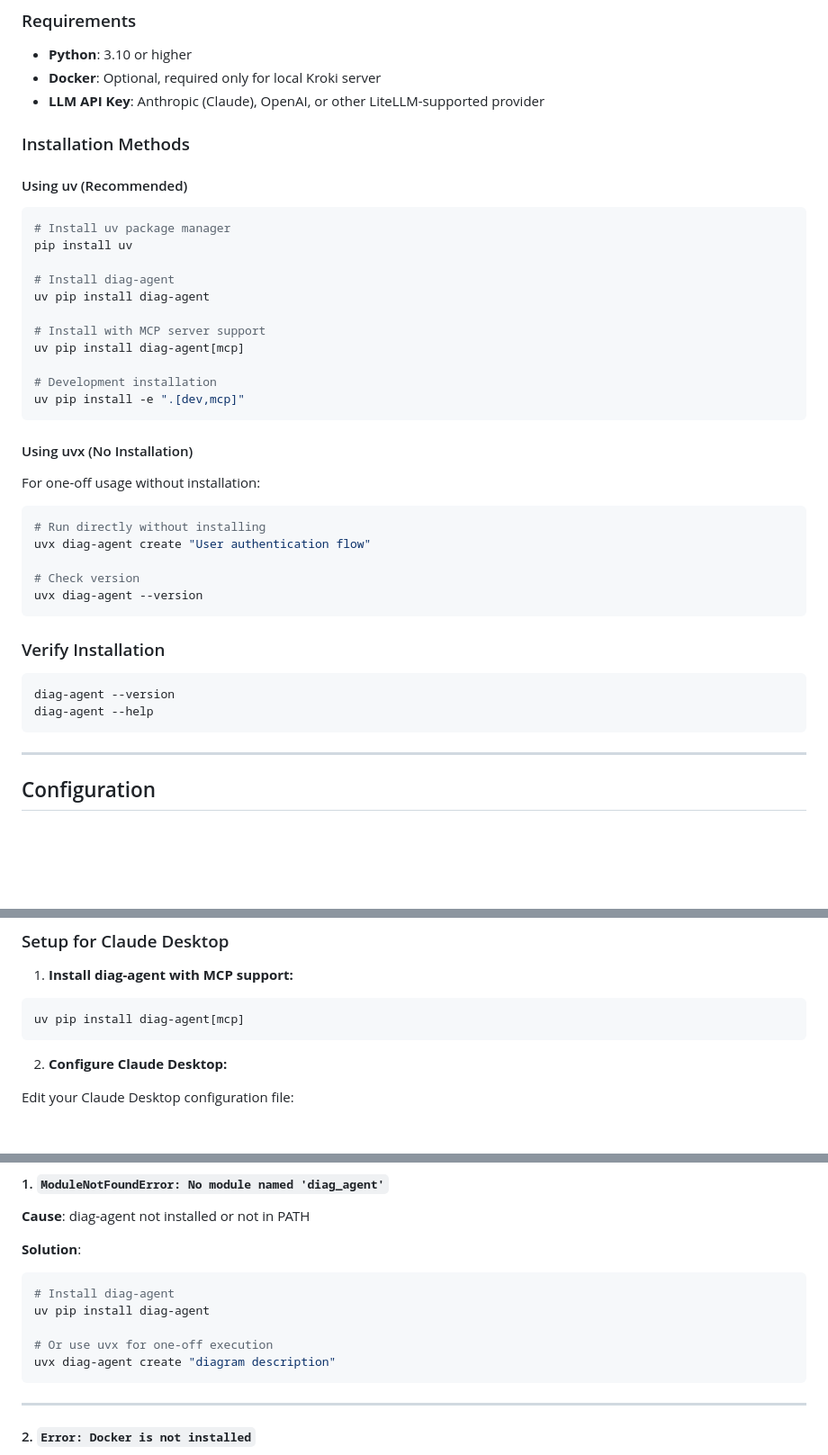
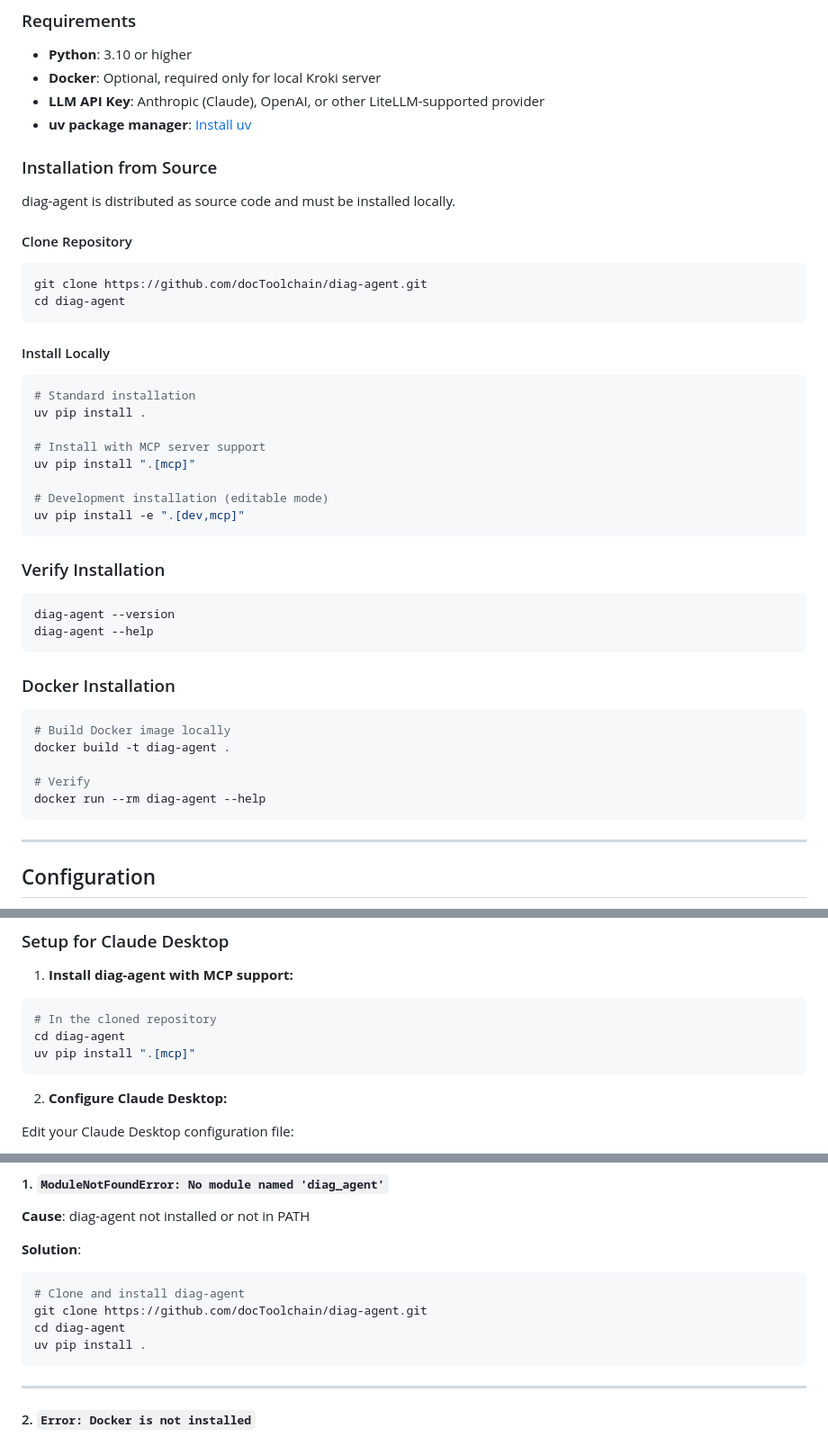
Before and after one commit to docToolchain/diag-agent, a Markdown page: src/docs/user-guide.md, 3 parts joined by grey strips. Shown at 90% size. GitHub-like rendering; blank space fills up the shorter version.

````diff
--- a/src/docs/user-guide.md
+++ b/src/docs/user-guide.md
@@ -19,35 +19,30 @@
 - **Python**: 3.10 or higher
 - **Docker**: Optional, required only for local Kroki server
 - **LLM API Key**: Anthropic (Claude), OpenAI, or other LiteLLM-supported provider
+- **uv package manager**: [Install uv](https://docs.astral.sh/uv/)
 
-### Installation Methods
+### Installation from Source
 
-#### Using uv (Recommended)
+diag-agent is distributed as source code and must be installed locally.
+
+#### Clone Repository
 
 ```bash
-# Install uv package manager
-pip install uv
+git clone https://github.com/docToolchain/diag-agent.git
+cd diag-agent
+```
 
-# Install diag-agent
-uv pip install diag-agent
+#### Install Locally
+
+```bash
+# Standard installation
+uv pip install .
 
 # Install with MCP server support
-uv pip install diag-agent[mcp]
+uv pip install ".[mcp]"
 
-# Development installation
+# Development installation (editable mode)
 uv pip install -e ".[dev,mcp]"
-```
-
-#### Using uvx (No Installation)
-
-For one-off usage without installation:
-
-```bash
-# Run directly without installing
-uvx diag-agent create "User authentication flow"
-
-# Check version
-uvx diag-agent --version
 ```
 
 ### Verify Installation
@@ -55,6 +50,16 @@ uvx diag-agent --version
 ```bash
 diag-agent --version
 diag-agent --help
+```
+
+### Docker Installation
+
+```bash
+# Build Docker image locally
+docker build -t diag-agent .
+
+# Verify
+docker run --rm diag-agent --help
 ```
 
 ---
@@ -273,7 +278,9 @@ The Model Context Protocol enables LLM applications to connect to external tools
 1. **Install diag-agent with MCP support:**
 
 ```bash
-uv pip install diag-agent[mcp]
+# In the cloned repository
+cd diag-agent
+uv pip install ".[mcp]"
 ```
 
 2. **Configure Claude Desktop:**
@@ -752,11 +759,10 @@ For the full list, see [Kroki Documentation](https://kroki.io/#support).
 
 **Solution**:
 ```bash
-# Install diag-agent
-uv pip install diag-agent
-
-# Or use uvx for one-off execution
-uvx diag-agent create "diagram description"
+# Clone and install diag-agent
+git clone https://github.com/docToolchain/diag-agent.git
+cd diag-agent
+uv pip install .
 ```
 
 ---
````
Also changed, not shown: other parts of src/docs/user-guide.md (+2 -1 lines), README.md (+34 -28 lines), src/docs/tutorial.md (+22 -10 lines).
